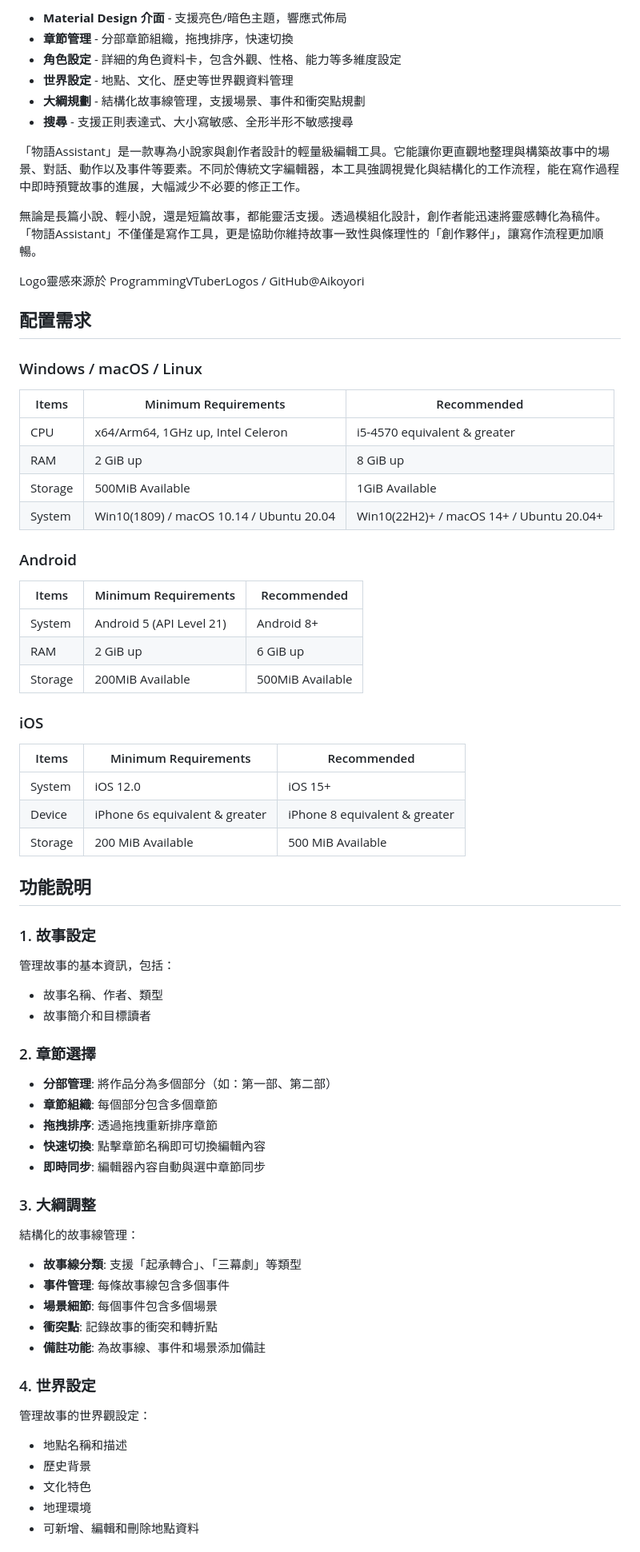
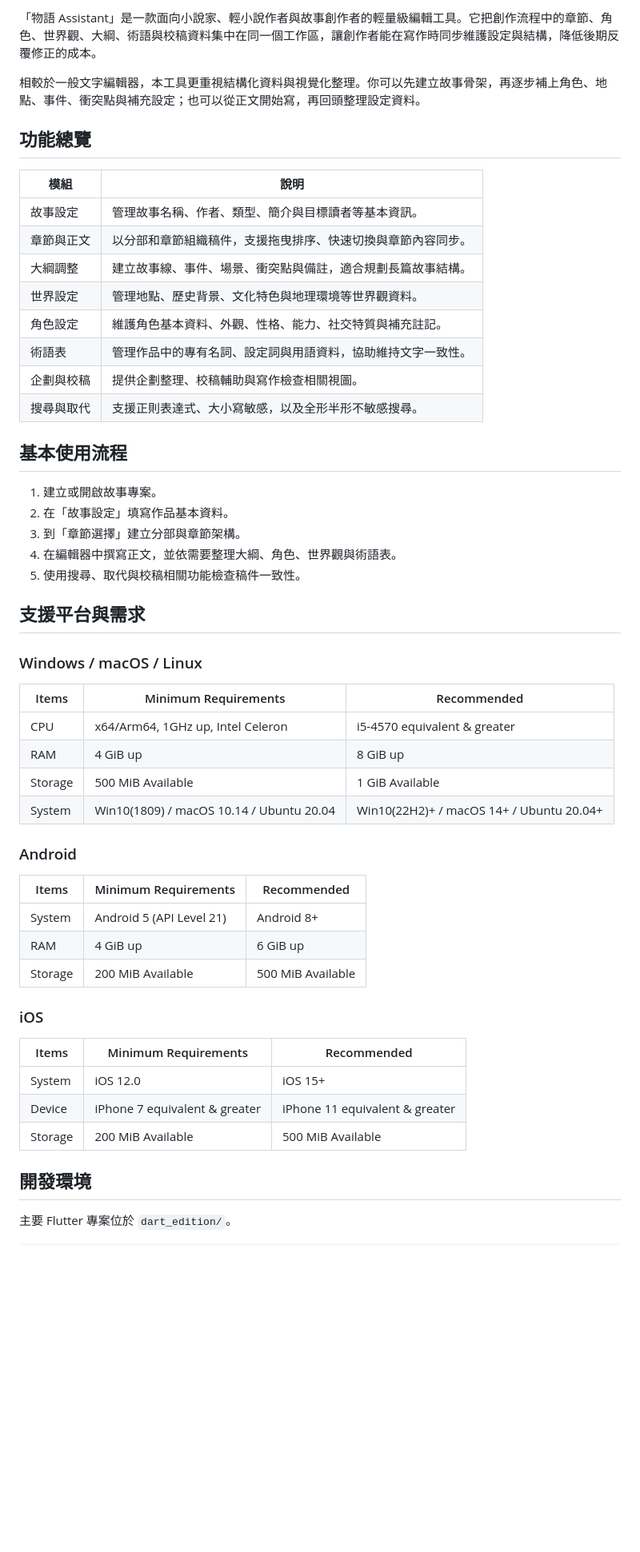
Before and after one commit to Heyairu/Monogatari-Assistant-FE, a Markdown page: README.md, the part around one of its changes. Shown at 80% size. Drawn GitHub-style; blank space fills up the shorter version.

```diff
--- a/README.md
+++ b/README.md
@@ -29,70 +29,59 @@
 </table>
 </details>
 
-- **Material Design 介面** - 支援亮色/暗色主題，響應式佈局
-- **章節管理** - 分部章節組織，拖拽排序，快速切換
-- **角色設定** - 詳細的角色資料卡，包含外觀、性格、能力等多維度設定
-- **世界設定** - 地點、文化、歷史等世界觀資料管理
-- **大綱規劃** - 結構化故事線管理，支援場景、事件和衝突點規劃
-- **搜尋** - 支援正則表達式、大小寫敏感、全形半形不敏感搜尋
+「物語 Assistant」是一款面向小說家、輕小說作者與故事創作者的輕量級編輯工具。它把創作流程中的章節、角色、世界觀、大綱、術語與校稿資料集中在同一個工作區，讓創作者能在寫作時同步維護設定與結構，降低後期反覆修正的成本。
 
-「物語Assistant」是一款專為小說家與創作者設計的輕量級編輯工具。它能讓你更直觀地整理與構築故事中的場景、對話、動作以及事件等要素。不同於傳統文字編輯器，本工具強調視覺化與結構化的工作流程，能在寫作過程中即時預覽故事的進展，大幅減少不必要的修正工作。
+相較於一般文字編輯器，本工具更重視結構化資料與視覺化整理。你可以先建立故事骨架，再逐步補上角色、地點、事件、衝突點與補充設定；也可以從正文開始寫，再回頭整理設定資料。
 
-無論是長篇小說、輕小說，還是短篇故事，都能靈活支援。透過模組化設計，創作者能迅速將靈感轉化為稿件。「物語Assistant」不僅僅是寫作工具，更是協助你維持故事一致性與條理性的「創作夥伴」，讓寫作流程更加順暢。
+## 功能總覽
 
-Logo靈感來源於 ProgrammingVTuberLogos / GitHub@Aikoyori
+| 模組 | 說明 |
+| --- | --- |
+| 故事設定 | 管理故事名稱、作者、類型、簡介與目標讀者等基本資訊。 |
+| 章節與正文 | 以分部和章節組織稿件，支援拖曳排序、快速切換與章節內容同步。 |
+| 大綱調整 | 建立故事線、事件、場景、衝突點與備註，適合規劃長篇故事結構。 |
+| 世界設定 | 管理地點、歷史背景、文化特色與地理環境等世界觀資料。 |
+| 角色設定 | 維護角色基本資料、外觀、性格、能力、社交特質與補充註記。 |
+| 術語表 | 管理作品中的專有名詞、設定詞與用語資料，協助維持文字一致性。 |
+| 企劃與校稿 | 提供企劃整理、校稿輔助與寫作檢查相關視圖。 |
+| 搜尋與取代 | 支援正則表達式、大小寫敏感，以及全形半形不敏感搜尋。 |
 
-## 配置需求
+## 基本使用流程
+
+1. 建立或開啟故事專案。
+2. 在「故事設定」填寫作品基本資料。
+3. 到「章節選擇」建立分部與章節架構。
+4. 在編輯器中撰寫正文，並依需要整理大綱、角色、世界觀與術語表。
+5. 使用搜尋、取代與校稿相關功能檢查稿件一致性。
+
+## 支援平台與需求
 
 ### Windows / macOS / Linux
 
 | Items | Minimum Requirements | Recommended |
-|------|----------|----------|
+| --- | --- | --- |
 | CPU | x64/Arm64, 1GHz up, Intel Celeron | i5-4570 equivalent & greater |
-| RAM | 2 GiB up | 8 GiB up |
-| Storage | 500MiB Available | 1GiB Available |
+| RAM | 4 GiB up | 8 GiB up |
+| Storage | 500 MiB Available | 1 GiB Available |
 | System | Win10(1809) / macOS 10.14 / Ubuntu 20.04 | Win10(22H2)+ / macOS 14+ / Ubuntu 20.04+ |
 
 ### Android
 
 | Items | Minimum Requirements | Recommended |
-|------|----------|----------|
+| --- | --- | --- |
 | System | Android 5 (API Level 21) | Android 8+ |
-| RAM | 2 GiB up | 6 GiB up |
-| Storage | 200MiB Available | 500MiB Available |
+| RAM | 4 GiB up | 6 GiB up |
+| Storage | 200 MiB Available | 500 MiB Available |
 
 ### iOS
 
 | Items | Minimum Requirements | Recommended |
-|------|----------|----------|
+| --- | --- | --- |
 | System | iOS 12.0 | iOS 15+ |
-| Device | iPhone 6s equivalent & greater | iPhone 8 equivalent & greater |
+| Device | iPhone 7 equivalent & greater | iPhone 11 equivalent & greater |
 | Storage | 200 MiB Available | 500 MiB Available |
 
-## 功能說明
-### 1. 故事設定
-管理故事的基本資訊，包括：
-- 故事名稱、作者、類型
-- 故事簡介和目標讀者
-### 2. 章節選擇
-- **分部管理**: 將作品分為多個部分（如：第一部、第二部）
-- **章節組織**: 每個部分包含多個章節
-- **拖拽排序**: 透過拖拽重新排序章節
-- **快速切換**: 點擊章節名稱即可切換編輯內容
-- **即時同步**: 編輯器內容自動與選中章節同步
-### 3. 大綱調整
-結構化的故事線管理：
-- **故事線分類**: 支援「起承轉合」、「三幕劇」等類型
-- **事件管理**: 每條故事線包含多個事件
-- **場景細節**: 每個事件包含多個場景
-- **衝突點**: 記錄故事的衝突和轉折點
-- **備註功能**: 為故事線、事件和場景添加備註
+## 開發環境
 
-### 4. 世界設定
-管理故事的世界觀設定：
-- 地點名稱和描述
-- 歷史背景
-- 文化特色
-- 地理環境
-- 可新增、編輯和刪除地點資料
+主要 Flutter 專案位於 `dart_edition/`。
 
```
Also changed, not shown: other parts of README.md (+81 -90 lines).
